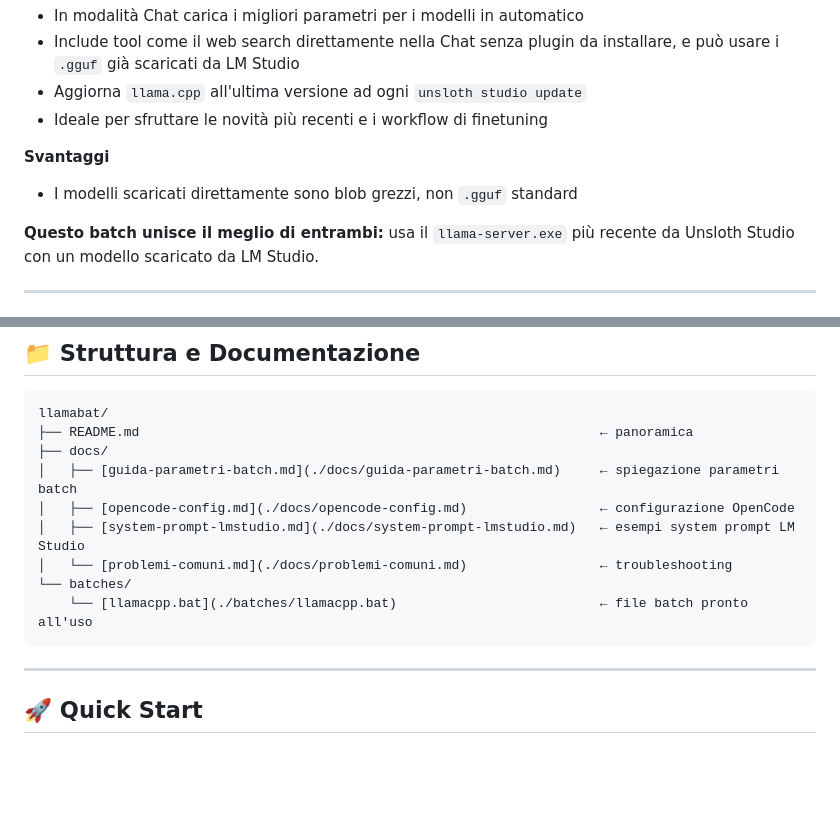
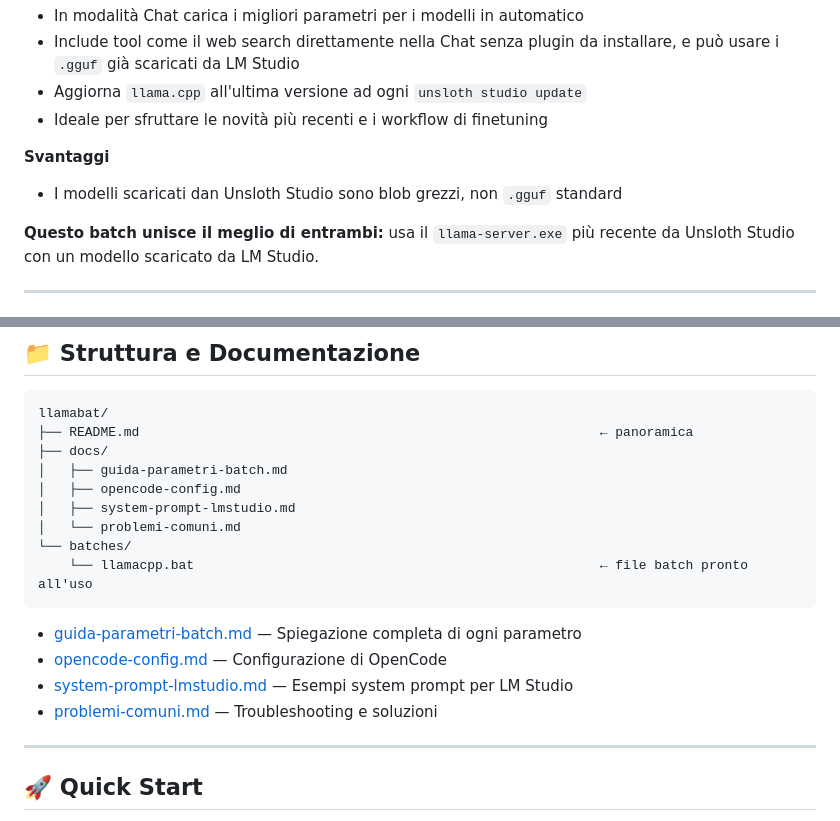
Before and after one commit to taphost/llamabat, a Markdown page: README.md, 2 parts joined by grey strips. Drawn GitHub-style; blank space fills up the shorter version.

````diff
--- a/README.md
+++ b/README.md
@@ -30,7 +30,7 @@ Ideale per passare allo step successivo con i modelli locali:
 - Ideale per sfruttare le novità più recenti e i workflow di finetuning
 
 **Svantaggi**
-- I modelli scaricati direttamente sono blob grezzi, non `.gguf` standard
+- I modelli scaricati dan Unsloth Studio sono blob grezzi, non `.gguf` standard
 
 **Questo batch unisce il meglio di entrambi:** usa il `llama-server.exe` più recente da Unsloth Studio con un modello scaricato da LM Studio.
 
@@ -52,13 +52,18 @@ Prima di iniziare, installa questi tool:
 llamabat/
 ├── README.md                                                           ← panoramica
 ├── docs/
-│   ├── [guida-parametri-batch.md](./docs/guida-parametri-batch.md)     ← spiegazione parametri batch
-│   ├── [opencode-config.md](./docs/opencode-config.md)                 ← configurazione OpenCode
-│   ├── [system-prompt-lmstudio.md](./docs/system-prompt-lmstudio.md)   ← esempi system prompt LM Studio
-│   └── [problemi-comuni.md](./docs/problemi-comuni.md)                 ← troubleshooting
+│   ├── guida-parametri-batch.md
+│   ├── opencode-config.md
+│   ├── system-prompt-lmstudio.md
+│   └── problemi-comuni.md
 └── batches/
-    └── [llamacpp.bat](./batches/llamacpp.bat)                          ← file batch pronto all'uso
+    └── llamacpp.bat                                                    ← file batch pronto all'uso
 ```
+
+- [guida-parametri-batch.md](./docs/guida-parametri-batch.md) — Spiegazione completa di ogni parametro
+- [opencode-config.md](./docs/opencode-config.md) — Configurazione di OpenCode
+- [system-prompt-lmstudio.md](./docs/system-prompt-lmstudio.md) — Esempi system prompt per LM Studio
+- [problemi-comuni.md](./docs/problemi-comuni.md) — Troubleshooting e soluzioni
 
 ---
 
````
